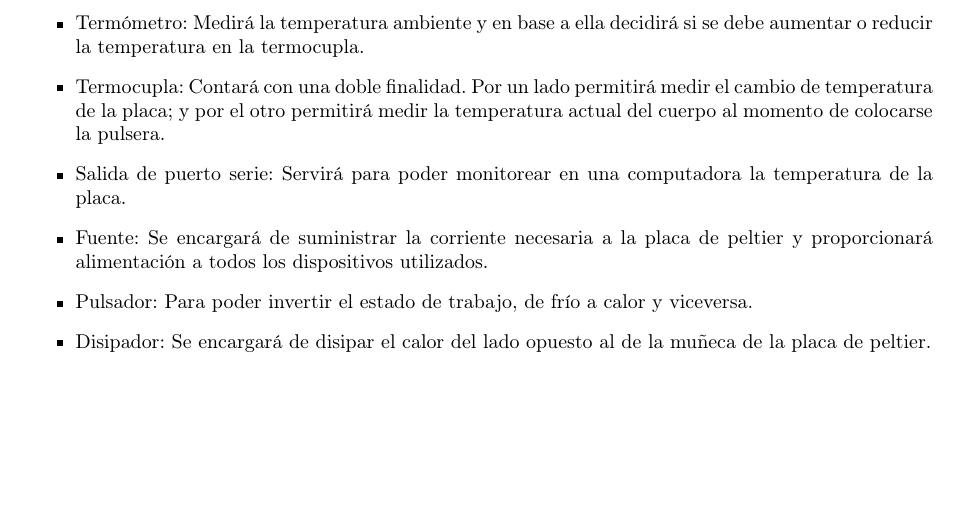
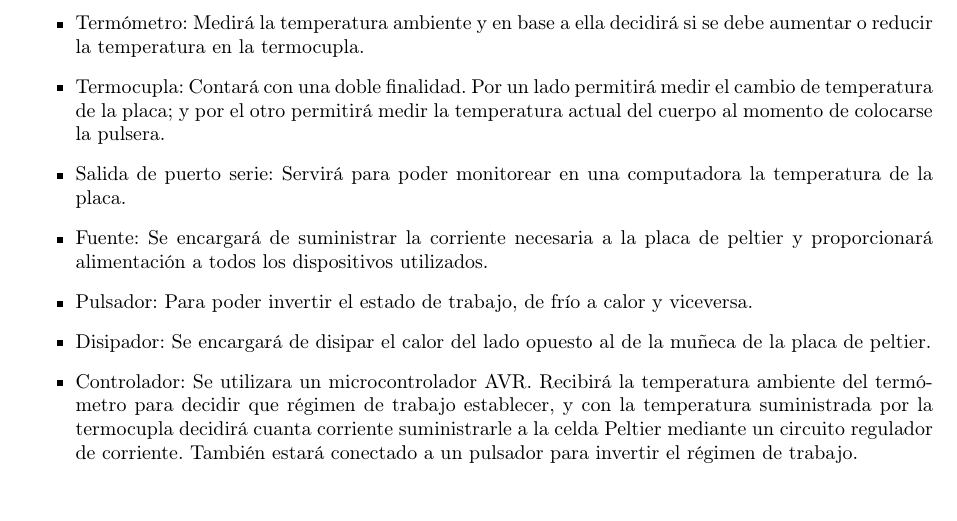
Before and after one commit to mfvazquez/PulseraTermicaAVR, a LaTeX paper (Informe/Informe.tex): part of page 1 of 4, cut so that both start at the same text. Compiled offline with pdfLaTeX.

Commit message:
agregue algo que me olvide en el informe

```diff
--- a/Informe/Informe.tex
+++ b/Informe/Informe.tex
@@ -140,6 +140,10 @@ placa de peltier y proporcionará alimentación a todos los dispositivos utiliza
 y viceversa.
 \item{Disipador:} Se encargará de disipar el calor del lado opuesto al de
 la muñeca de la placa de peltier.
+\item{Controlador:} Se utilizara un microcontrolador AVR. Recibirá la temperatura ambiente del termómetro
+para decidir que régimen de trabajo establecer, y con la temperatura suministrada por la termocupla
+decidirá cuanta corriente suministrarle a la celda Peltier mediante un circuito regulador de corriente.
+También estará conectado a un pulsador para invertir el régimen de trabajo.
 \end{itemize}
 
 \subsection{Diagrama de Flujo}
```
